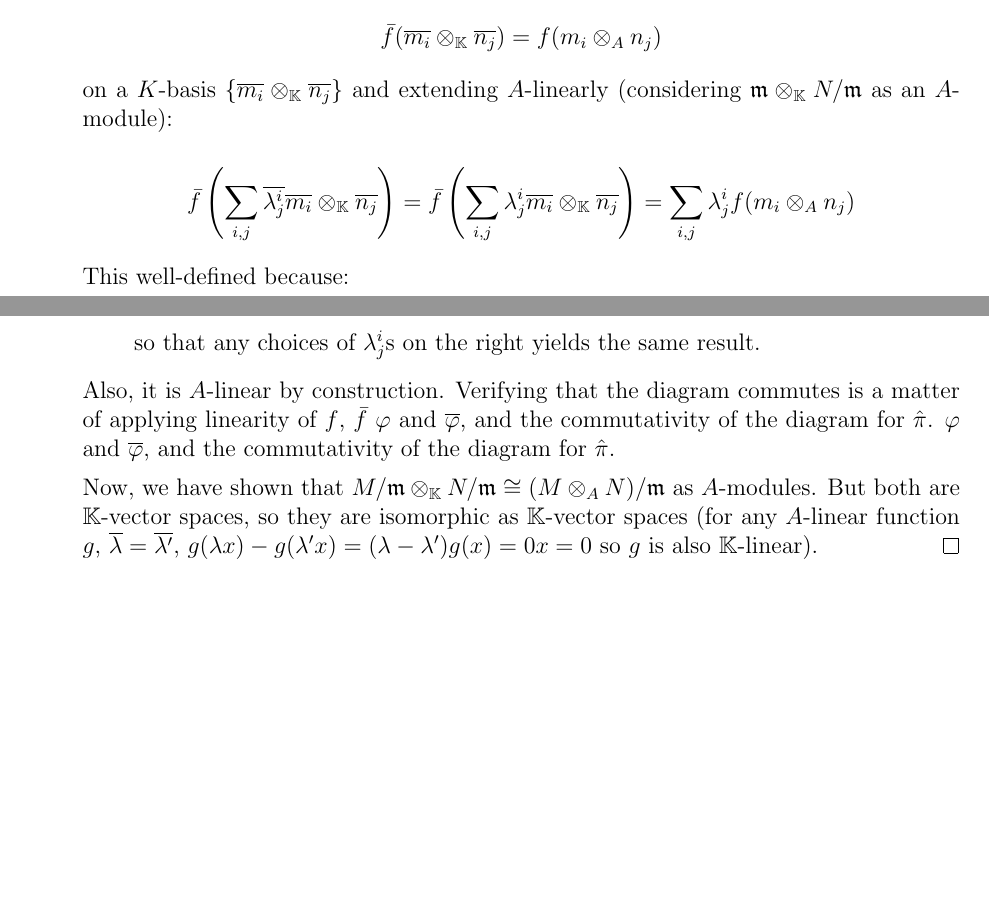
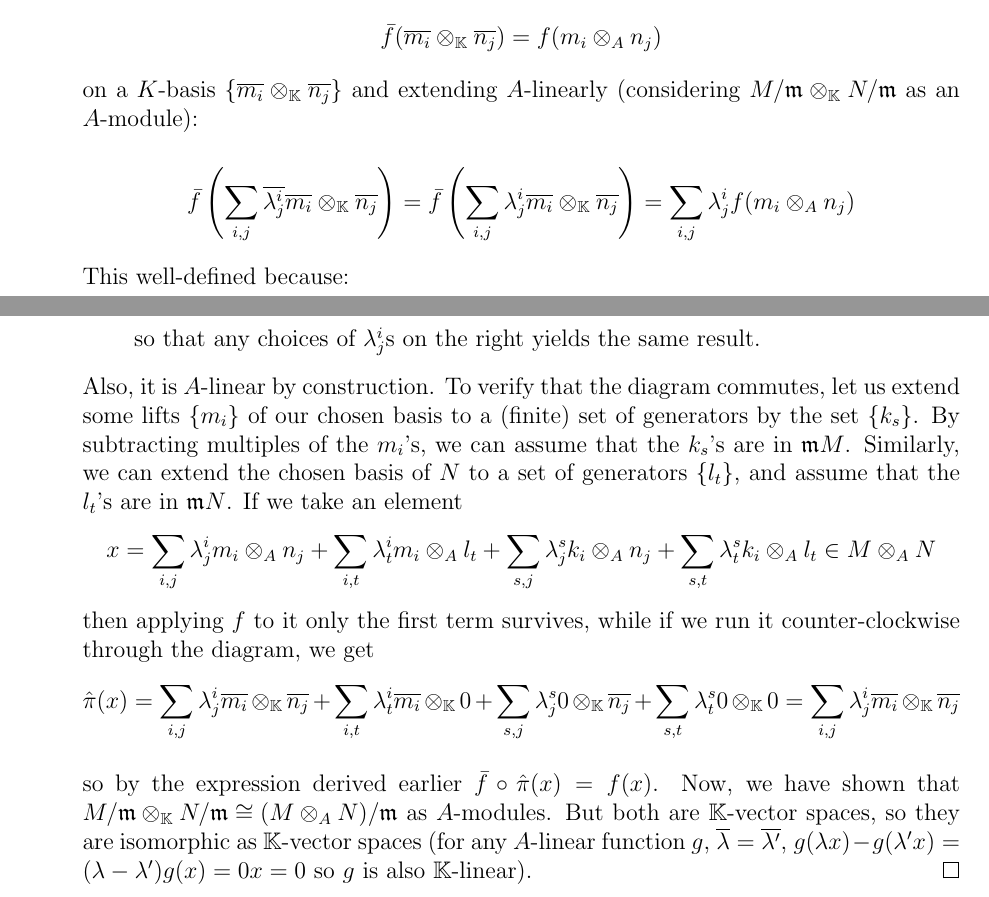
Before and after one commit to ferranEspuna/commutative_algebra, a LaTeX problem sheet (exercises_2.tex, which reads exercises_2/ex_9.tex): two parts of pages 6 and 7 of 8, joined at a grey line, cut so that both start at the same text, the shorter picture padded with empty space. Compiled offline with pdfLaTeX.

Commit message:
escomofuak

```diff
--- a/exercises_2/ex_9.tex
+++ b/exercises_2/ex_9.tex
@@ -79,7 +79,7 @@
 
                                 The only way to construct
                                 $\bar{f}$ is by setting \[{\bar{f}(\overline{m_i} \otimes_{\mathbb{K}} \overline{n_j}) = f(m_i \otimes_A n_j)}\]
-                                on a $K$-basis $\{\overline{m_i} \otimes_{\mathbb{K}} \overline{n_j}\}$ and extending $A$-linearly (considering $\mathfrak{m} \otimes_{\mathbb{K}} N / \mathfrak{m}$ as an $A$-module):
+                                on a $K$-basis $\{\overline{m_i} \otimes_{\mathbb{K}} \overline{n_j}\}$ and extending $A$-linearly (considering $M/\mathfrak{m} \otimes_{\mathbb{K}} N / \mathfrak{m}$ as an $A$-module):
 
                                 \[
                                     \bar{f} \left( \sum_{i,j} \overline{\lambda^i_j} \overline{m_i} \otimes_\mathbb{K} \overline{n_j} \right) =
@@ -97,15 +97,34 @@
                                     so that any choices of $\lambda^i_j$s on the right yields the same result.
                                 \end{itemize}
 
+                                Also, it is $A$-linear by construction.
+                                To verify that the diagram commutes, let us extend some lifts $\{m_i\}$ of our chosen basis
+                                to a (finite) set of generators by the set $\{k_s\}$.
+                                By subtracting multiples of the $m_i$'s, we can assume that the $k_s$'s are in $\mathfrak{m}M$.
+                                Similarly, we can extend the chosen basis of $N$ to a set of generators $\{l_t\}$, and assume that the $l_t$'s are in $\mathfrak{m}N$.
+                                If we take an element
+                                \[
+                                    x =
+                                    \sum_{i,j} \lambda^i_j m_i \otimes_A n_j +
+                                    \sum_{i, t} \lambda^i_t m_i \otimes_A l_t +
+                                    \sum_{s, j} \lambda^s_j k_i \otimes_A n_j +
+                                    \sum_{s, t} \lambda^s_t k_i \otimes_A l_t
+                                    \in M \otimes_A N
+                                \]
+                                then applying $f$ to it only the first term survives,
+                                while if we run it counter-clockwise through the diagram, we get
+                                \[
+                                    \hat{\pi}(x) =
+                                    \sum_{i,j} \lambda^i_j \overline{m_i} \otimes_\mathbb{K} \overline{n_j} +
+                                    \sum_{i, t} \lambda^i_t \overline{m_i} \otimes_\mathbb{K} 0 +
+                                    \sum_{s, j} \lambda^s_j 0 \otimes_\mathbb{K} \overline{n_j} +
+                                    \sum_{s, t} \lambda^s_t 0 \otimes_\mathbb{K} 0
+                                    = \sum_{i,j} \lambda^i_j \overline{m_i} \otimes_\mathbb{K} \overline{n_j}
+                                \]
 
-
-
-                                Also, it is $A$-linear by construction.
-                                Verifying that the diagram commutes is a matter of applying linearity of $f$, $\bar{f}$
-                                $\varphi$ and $\overline{\varphi}$, and the commutativity of the diagram for $\hat{\pi}$.
-                                $\varphi$ and $\overline{\varphi}$, and the commutativity of the diagram for $\hat{\pi}$.
-
-                                Now, we have shown that $M/\mathfrak{m} \otimes_\mathbb{K} N/\mathfrak{m} \cong (M \otimes_A N)/\mathfrak{m}$ as $A$-modules.
+                                so by the expression derived earlier
+                                $\bar{f} \circ \hat{\pi} (x) = f(x)$.
+                                Now, we have shown that ${M/\mathfrak{m} \otimes_\mathbb{K} N/\mathfrak{m} \cong (M \otimes_A N)/\mathfrak{m}}$ as $A$-modules.
                                 But both are $\mathbb{K}$-vector spaces, so they are isomorphic as $\mathbb{K}$-vector spaces (for any $A$-linear function $g$,
                                 $\overline{\lambda} = \overline{\lambda'}$,
                                 $g(\lambda x) - g(\lambda'x) = (\lambda - \lambda') g(x) = 0x = 0$ so $g$ is also $\mathbb{K}$-linear).
```
